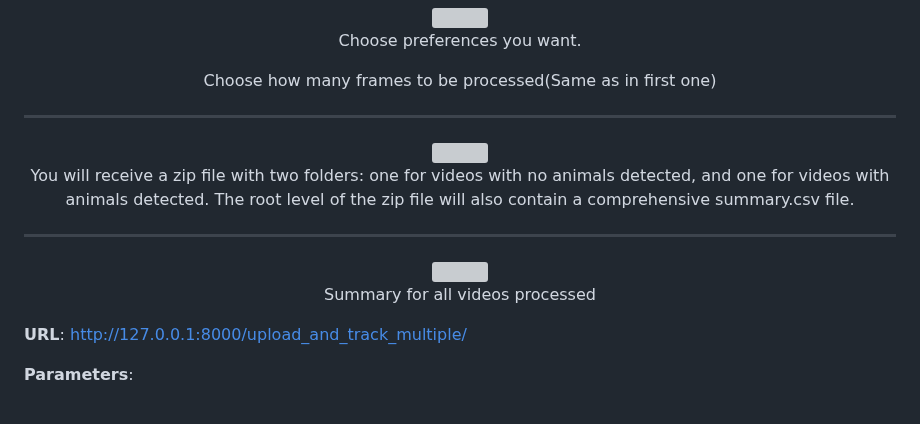
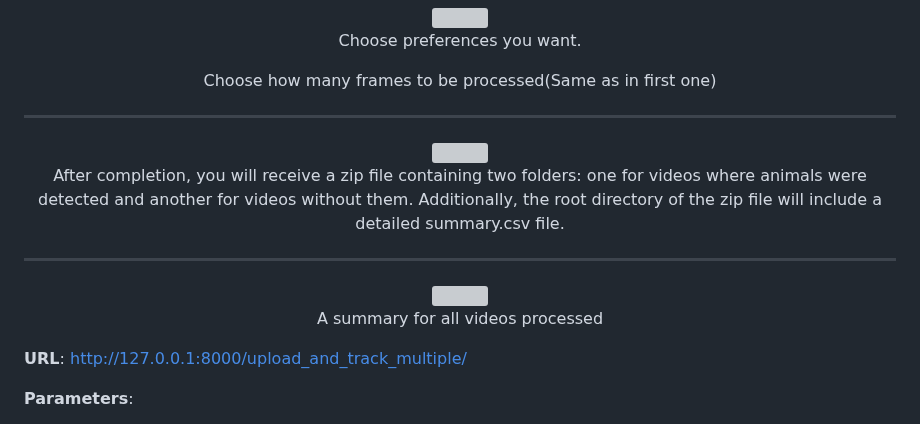
Before and after one commit to matijj/Detecting-animals-in-wild, a Markdown page: README.md, the part around the change. Rendered like a GitHub page; grey boxes are pictures that could not be loaded.

```diff
--- a/README.md
+++ b/README.md
@@ -154,13 +154,16 @@ This will load the web interface where you can upload videos for processing.
       <p>Choose how many frames to be processed(Same as in first one)</p>
     <hr style="border-top: 1px solid #ccc; margin-top: 20px; margin-bottom: 20px;">
     <img src="https://github.com/matijj/new-animals-/releases/download/images-for-readme/2-endpoint-zip-output.jpg" width="70%">
-    <p>You will receive a zip file with two folders: one for videos with no animals detected, and one for videos with animals detected. The root level of the zip file will also contain a comprehensive summary.csv file.</p>
+    <p>
+       After completion, you will receive a zip file containing two folders: one for videos where animals were detected and another for videos without them. Additionally,
+  the root directory of the zip file will include a detailed summary.csv file.
+    </p>
 </div>
 
 <div align="center" style="padding: 10px; margin-top: 30px; margin-bottom: 20px;">
     <hr style="border-top: 1px solid #ccc; margin-top: 20px; margin-bottom: 20px;">
     <img src="https://github.com/matijj/new-animals-/releases/download/images-for-readme/whole-summary-5.jpg" width="70%">
-    <p>Summary for all videos processed</p>
+    <p>A summary for all videos processed</p>
 </div>
 
 
```
